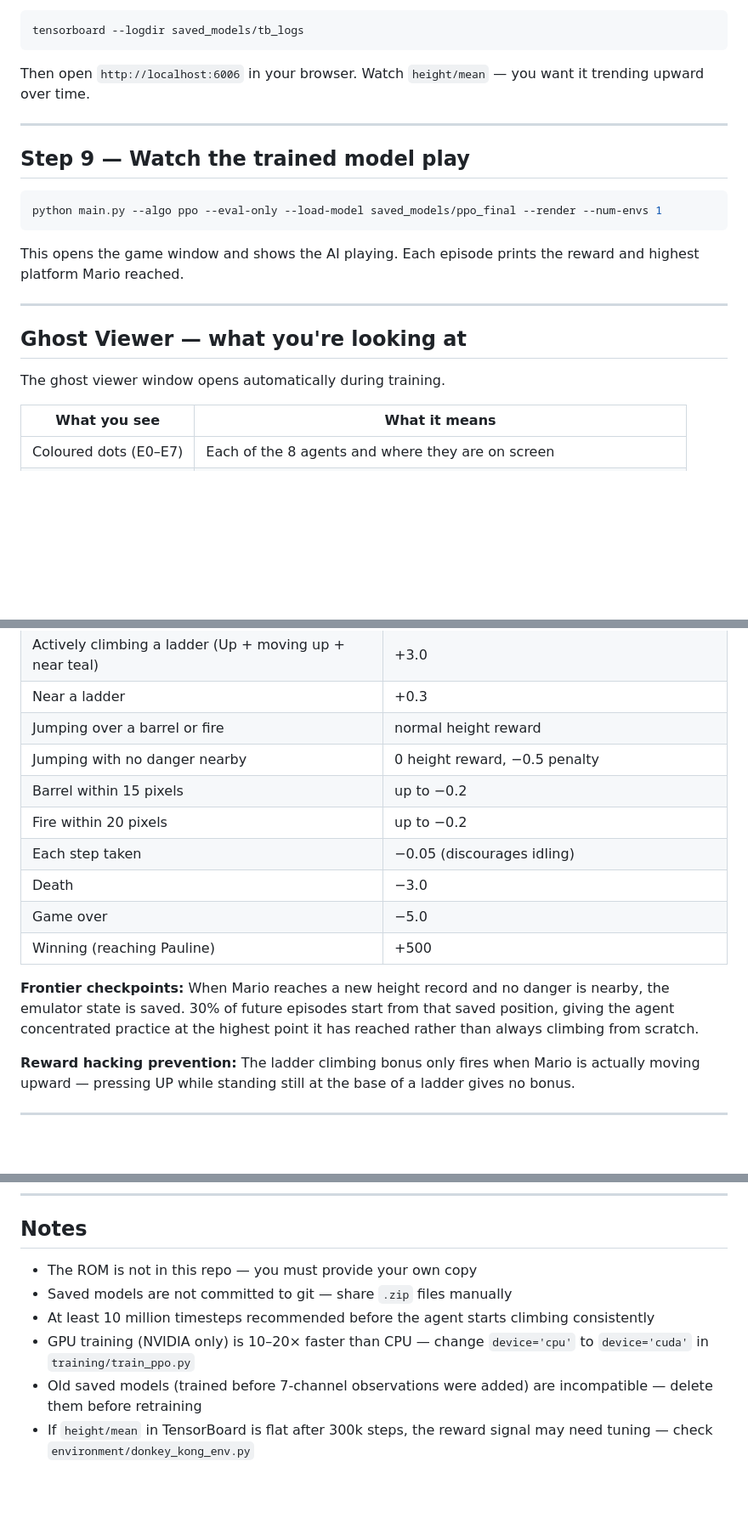
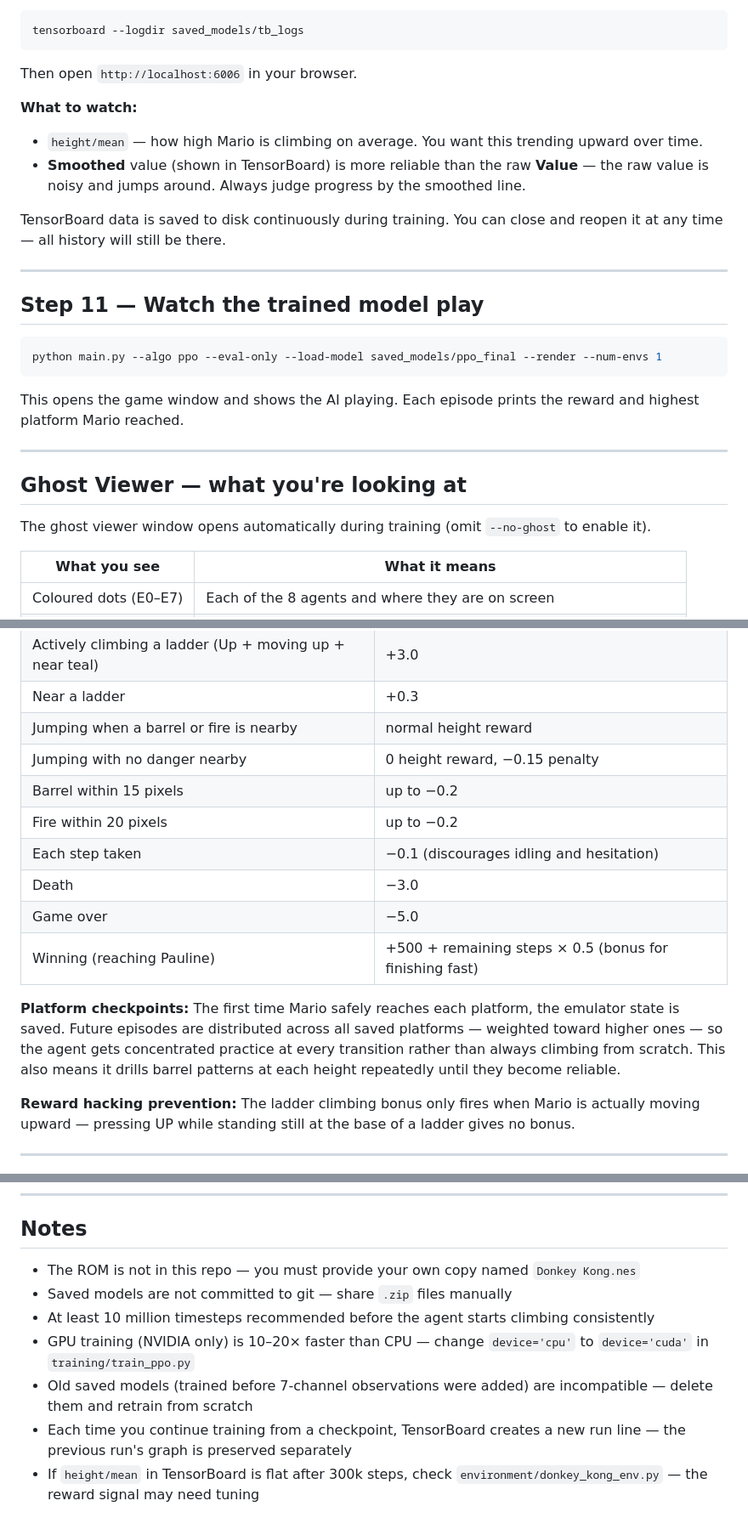
Before and after one commit to abaeljoseph/Donkey-Kong-AI, a Markdown page: README.md, 3 parts joined by grey strips. Shown at 85% size. Rendered like a GitHub page; blank space fills up the shorter version.

````diff
--- a/README.md
+++ b/README.md
@@ -144,11 +166,17 @@ To monitor training progress in real time, open a second terminal and run:
 ```bash
 tensorboard --logdir saved_models/tb_logs
 ```
-Then open `http://localhost:6006` in your browser. Watch `height/mean` — you want it trending upward over time.
+Then open `http://localhost:6006` in your browser.
+
+**What to watch:**
+- `height/mean` — how high Mario is climbing on average. You want this trending upward over time.
+- **Smoothed** value (shown in TensorBoard) is more reliable than the raw **Value** — the raw value is noisy and jumps around. Always judge progress by the smoothed line.
+
+TensorBoard data is saved to disk continuously during training. You can close and reopen it at any time — all history will still be there.
 
 ---
 
-## Step 9 — Watch the trained model play
+## Step 11 — Watch the trained model play
 
 ```bash
 python main.py --algo ppo --eval-only --load-model saved_models/ppo_final --render --num-envs 1
@@ -160,7 +188,7 @@ This opens the game window and shows the AI playing. Each episode prints the rew
 
 ## Ghost Viewer — what you're looking at
 
-The ghost viewer window opens automatically during training.
+The ghost viewer window opens automatically during training (omit `--no-ghost` to enable it).
 
 | What you see | What it means |
 |---|---|
@@ -220,16 +274,16 @@ This gives the CNN explicit spatial awareness of every danger and every ladder o
 | Climbing upward | +3 to +10 per NES pixel (scales higher near the top) |
 | Actively climbing a ladder (Up + moving up + near teal) | +3.0 |
 | Near a ladder | +0.3 |
-| Jumping over a barrel or fire | normal height reward |
-| Jumping with no danger nearby | 0 height reward, −0.5 penalty |
+| Jumping when a barrel or fire is nearby | normal height reward |
+| Jumping with no danger nearby | 0 height reward, −0.15 penalty |
 | Barrel within 15 pixels | up to −0.2 |
 | Fire within 20 pixels | up to −0.2 |
-| Each step taken | −0.05 (discourages idling) |
+| Each step taken | −0.1 (discourages idling and hesitation) |
 | Death | −3.0 |
 | Game over | −5.0 |
-| Winning (reaching Pauline) | +500 |
+| Winning (reaching Pauline) | +500 + remaining steps × 0.5 (bonus for finishing fast) |
 
-**Frontier checkpoints:** When Mario reaches a new height record and no danger is nearby, the emulator state is saved. 30% of future episodes start from that saved position, giving the agent concentrated practice at the highest point it has reached rather than always climbing from scratch.
+**Platform checkpoints:** The first time Mario safely reaches each platform, the emulator state is saved. Future episodes are distributed across all saved platforms — weighted toward higher ones — so the agent gets concentrated practice at every transition rather than always climbing from scratch. This also means it drills barrel patterns at each height repeatedly until they become reliable.
 
 **Reward hacking prevention:** The ladder climbing bonus only fires when Mario is actually moving upward — pressing UP while standing still at the base of a ladder gives no bonus.
 
@@ -268,9 +322,10 @@ saved_models/          # Where checkpoints are saved during training
 
 ## Notes
 
-- The ROM is not in this repo — you must provide your own copy
+- The ROM is not in this repo — you must provide your own copy named `Donkey Kong.nes`
 - Saved models are not committed to git — share `.zip` files manually
 - At least 10 million timesteps recommended before the agent starts climbing consistently
 - GPU training (NVIDIA only) is 10–20× faster than CPU — change `device='cpu'` to `device='cuda'` in `training/train_ppo.py`
-- Old saved models (trained before 7-channel observations were added) are incompatible — delete them before retraining
-- If `height/mean` in TensorBoard is flat after 300k steps, the reward signal may need tuning — check `environment/donkey_kong_env.py`
+- Old saved models (trained before 7-channel observations were added) are incompatible — delete them and retrain from scratch
+- Each time you continue training from a checkpoint, TensorBoard creates a new run line — the previous run's graph is preserved separately
+- If `height/mean` in TensorBoard is flat after 300k steps, check `environment/donkey_kong_env.py` — the reward signal may need tuning
````
Also changed, not shown: other parts of README.md (+78 -30 lines).
